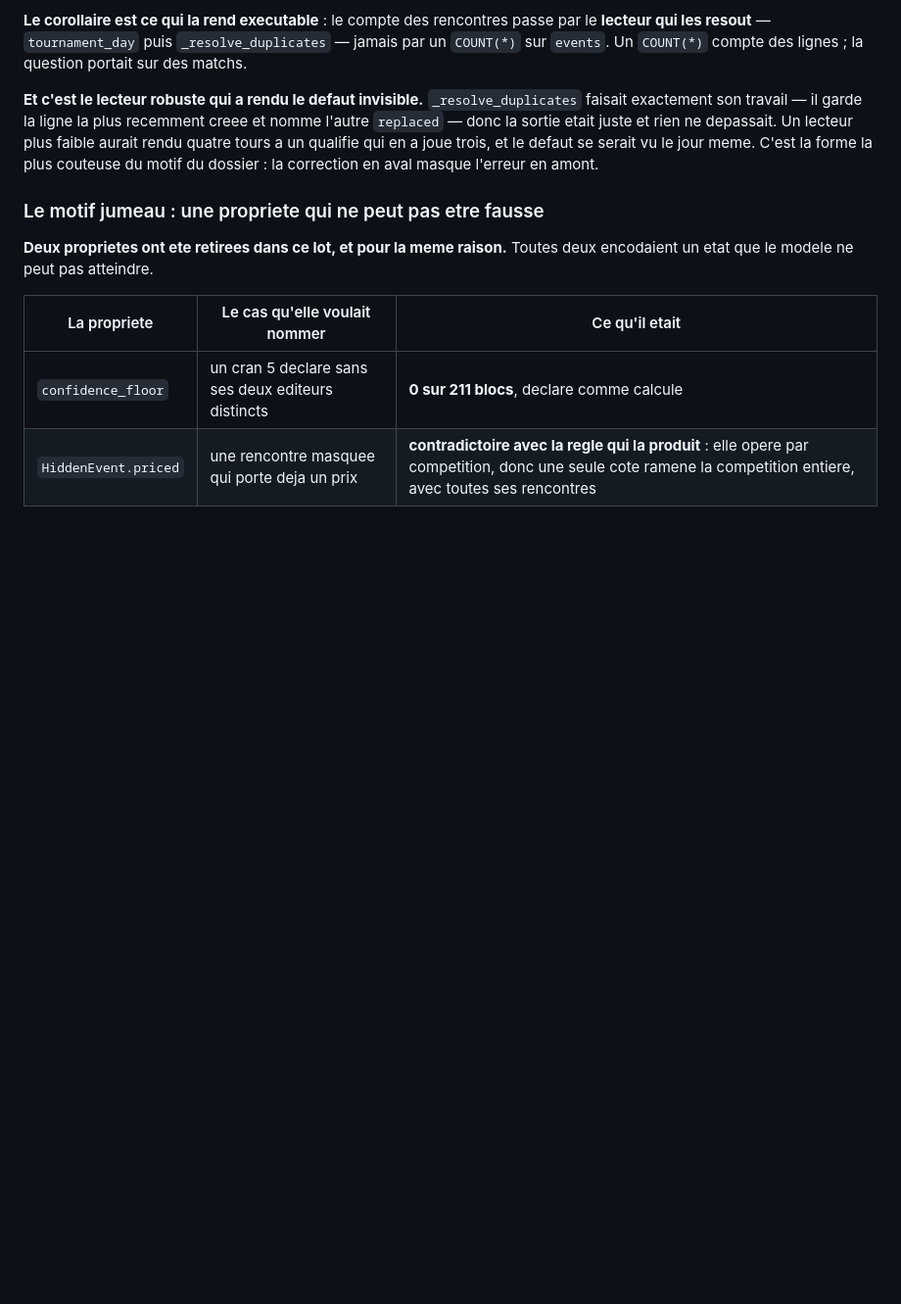
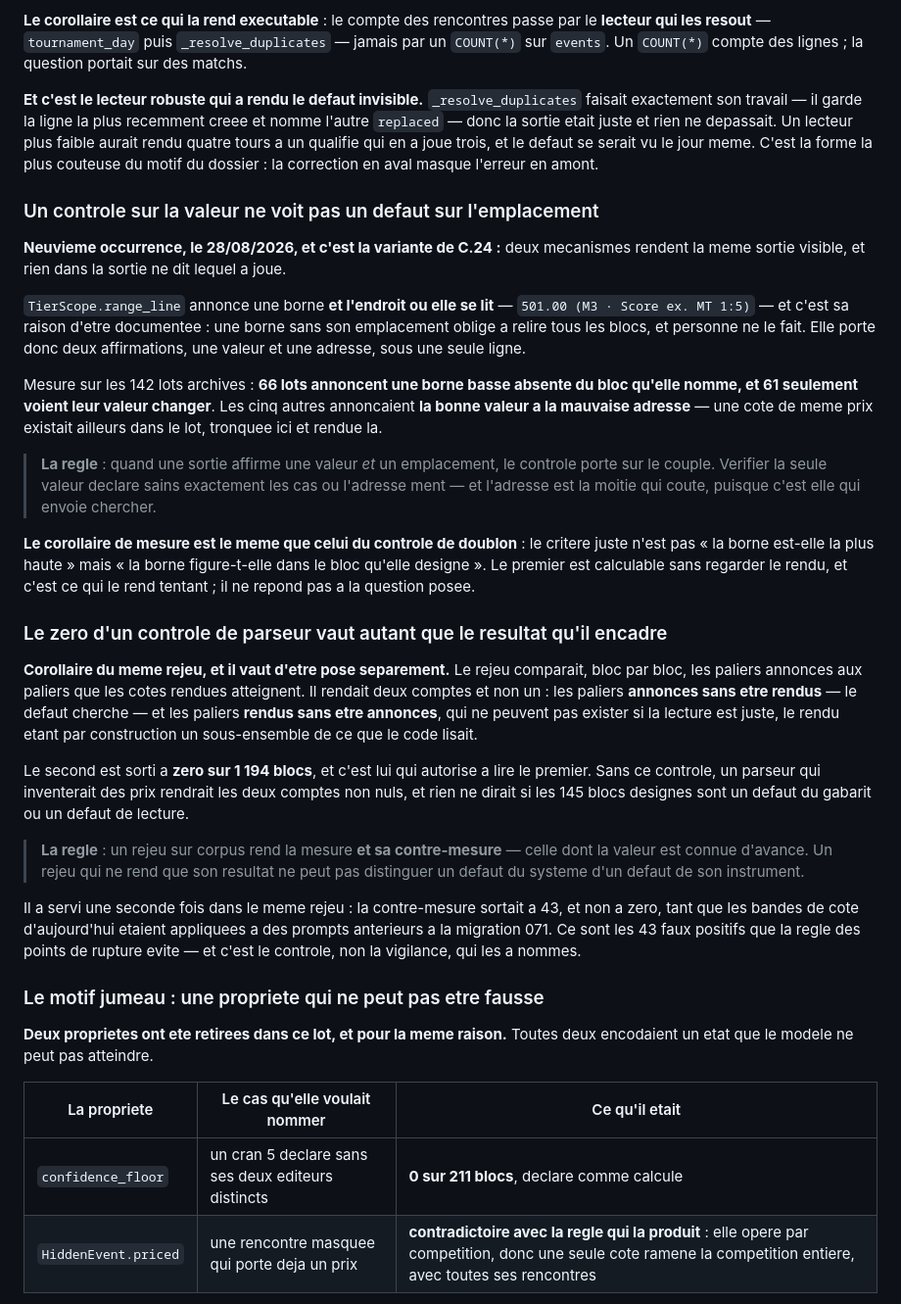
Before and after one commit to tclrcc/myAssistantBet, a Markdown page: audit/03_proposition.md, the part around the change. Shown at 98% size. Drawn GitHub-style; blank space fills up the shorter version.

Commit message:
Deux regles de plus au paragraphe 8, tirees du rejeu des bornes
Un controle sur la valeur ne voit pas un defaut sur l'emplacement : 66 bornes
basses fantomes pour 61 valeurs changees, donc cinq lots ou la bonne valeur
portait la mauvaise adresse. Variante de C.24 — deux mecanismes rendent la meme
sortie visible et rien ne dit lequel a joue.

Et le zero d'un controle de parseur vaut autant que le resultat qu'il encadre :
sans lui, les 145 blocs designes ne se distinguaient pas d'un defaut de lecture.
Il a d'ailleurs servi deux fois, la seconde en sortant a 43 sur des bandes
anachroniques.

```diff
--- a/audit/03_proposition.md
+++ b/audit/03_proposition.md
@@ -552,6 +552,59 @@ ne depassait. Un lecteur plus faible aurait rendu quatre tours a un qualifie qui
 en a joue trois, et le defaut se serait vu le jour meme. C'est la forme la plus
 couteuse du motif du dossier : la correction en aval masque l'erreur en amont.
 
+### Un controle sur la valeur ne voit pas un defaut sur l'emplacement
+
+**Neuvieme occurrence, le 28/08/2026, et c'est la variante de C.24 :** deux
+mecanismes rendent la meme sortie visible, et rien dans la sortie ne dit lequel
+a joue.
+
+`TierScope.range_line` annonce une borne **et l'endroit ou elle se lit** —
+`501.00 (M3 · Score ex. MT 1:5)` — et c'est sa raison d'etre documentee : une
+borne sans son emplacement oblige a relire tous les blocs, et personne ne le
+fait. Elle porte donc deux affirmations, une valeur et une adresse, sous une
+seule ligne.
+
+Mesure sur les 142 lots archives : **66 lots annoncent une borne basse absente du
+bloc qu'elle nomme, et 61 seulement voient leur valeur changer**. Les cinq
+autres annoncaient **la bonne valeur a la mauvaise adresse** — une cote de meme
+prix existait ailleurs dans le lot, tronquee ici et rendue la.
+
+> **La regle** : quand une sortie affirme une valeur *et* un emplacement, le
+> controle porte sur le couple. Verifier la seule valeur declare sains
+> exactement les cas ou l'adresse ment — et l'adresse est la moitie qui coute,
+> puisque c'est elle qui envoie chercher.
+
+**Le corollaire de mesure est le meme que celui du controle de doublon** : le
+critere juste n'est pas « la borne est-elle la plus haute » mais « la borne
+figure-t-elle dans le bloc qu'elle designe ». Le premier est calculable sans
+regarder le rendu, et c'est ce qui le rend tentant ; il ne repond pas a la
+question posee.
+
+### Le zero d'un controle de parseur vaut autant que le resultat qu'il encadre
+
+**Corollaire du meme rejeu, et il vaut d'etre pose separement.** Le rejeu
+comparait, bloc par bloc, les paliers annonces aux paliers que les cotes rendues
+atteignent. Il rendait deux comptes et non un : les paliers **annonces sans etre
+rendus** — le defaut cherche — et les paliers **rendus sans etre annonces**, qui
+ne peuvent pas exister si la lecture est juste, le rendu etant par construction
+un sous-ensemble de ce que le code lisait.
+
+Le second est sorti a **zero sur 1 194 blocs**, et c'est lui qui autorise a lire
+le premier. Sans ce controle, un parseur qui inventerait des prix rendrait les
+deux comptes non nuls, et rien ne dirait si les 145 blocs designes sont un
+defaut du gabarit ou un defaut de lecture.
+
+> **La regle** : un rejeu sur corpus rend la mesure **et sa contre-mesure** —
+> celle dont la valeur est connue d'avance. Un rejeu qui ne rend que son
+> resultat ne peut pas distinguer un defaut du systeme d'un defaut de son
+> instrument.
+
+Il a servi une seconde fois dans le meme rejeu : la contre-mesure sortait a 43,
+et non a zero, tant que les bandes de cote d'aujourd'hui etaient appliquees a
+des prompts anterieurs a la migration 071. Ce sont les 43 faux positifs que la
+regle des points de rupture evite — et c'est le controle, non la vigilance, qui
+les a nommes.
+
 ### Le motif jumeau : une propriete qui ne peut pas etre fausse
 
 **Deux proprietes ont ete retirees dans ce lot, et pour la meme raison.** Toutes
```
